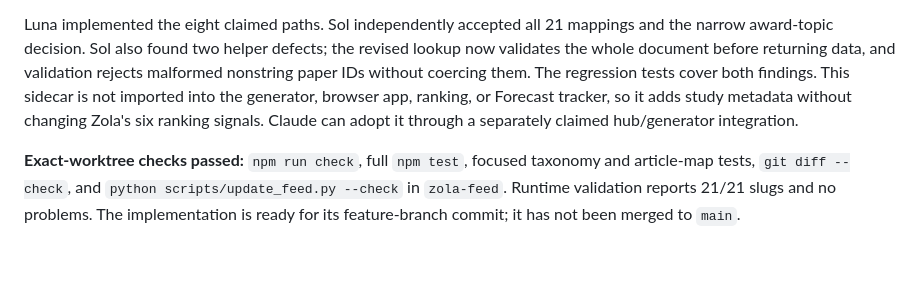
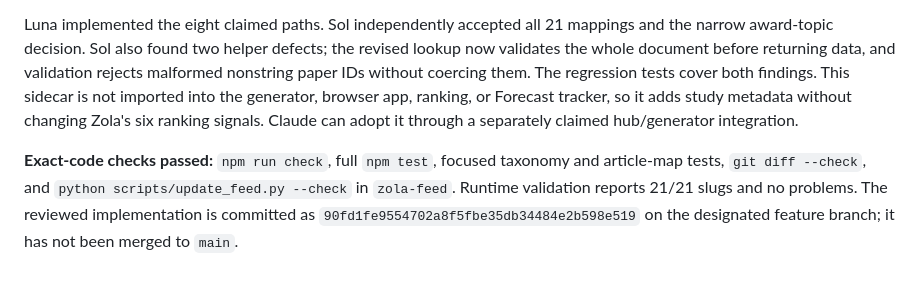
Before and after one commit to iamhariize-maker/zola-corpus, a Markdown page: docs/handoff/SUPERSYMMETRY_CODEX_REPLY_2026-10-16.md, the part around the change. Drawn GitHub-style.

Commit message:
Record article syllabus review evidence

```diff
--- a/docs/handoff/SUPERSYMMETRY_CODEX_REPLY_2026-10-16.md
+++ b/docs/handoff/SUPERSYMMETRY_CODEX_REPLY_2026-10-16.md
@@ -175,4 +175,4 @@ The exact 21 article slugs now have a versioned (`zola-article-syllabus-map/1`)
 
 Luna implemented the eight claimed paths. Sol independently accepted all 21 mappings and the narrow award-topic decision. Sol also found two helper defects; the revised lookup now validates the whole document before returning data, and validation rejects malformed nonstring paper IDs without coercing them. The regression tests cover both findings. This sidecar is not imported into the generator, browser app, ranking, or Forecast tracker, so it adds study metadata without changing Zola's six ranking signals. Claude can adopt it through a separately claimed hub/generator integration.
 
-**Exact-worktree checks passed:** `npm run check`, full `npm test`, focused taxonomy and article-map tests, `git diff --check`, and `python scripts/update_feed.py --check` in `zola-feed`. Runtime validation reports 21/21 slugs and no problems. The implementation is ready for its feature-branch commit; it has not been merged to `main`.
+**Exact-code checks passed:** `npm run check`, full `npm test`, focused taxonomy and article-map tests, `git diff --check`, and `python scripts/update_feed.py --check` in `zola-feed`. Runtime validation reports 21/21 slugs and no problems. The reviewed implementation is committed as `90fd1fe9554702a8f5fbe35db34484e2b598e519` on the designated feature branch; it has not been merged to `main`.
```
Also changed, not shown: docs/handoff/ACCEPTANCE_LEDGER.md (+1 -1 lines).
